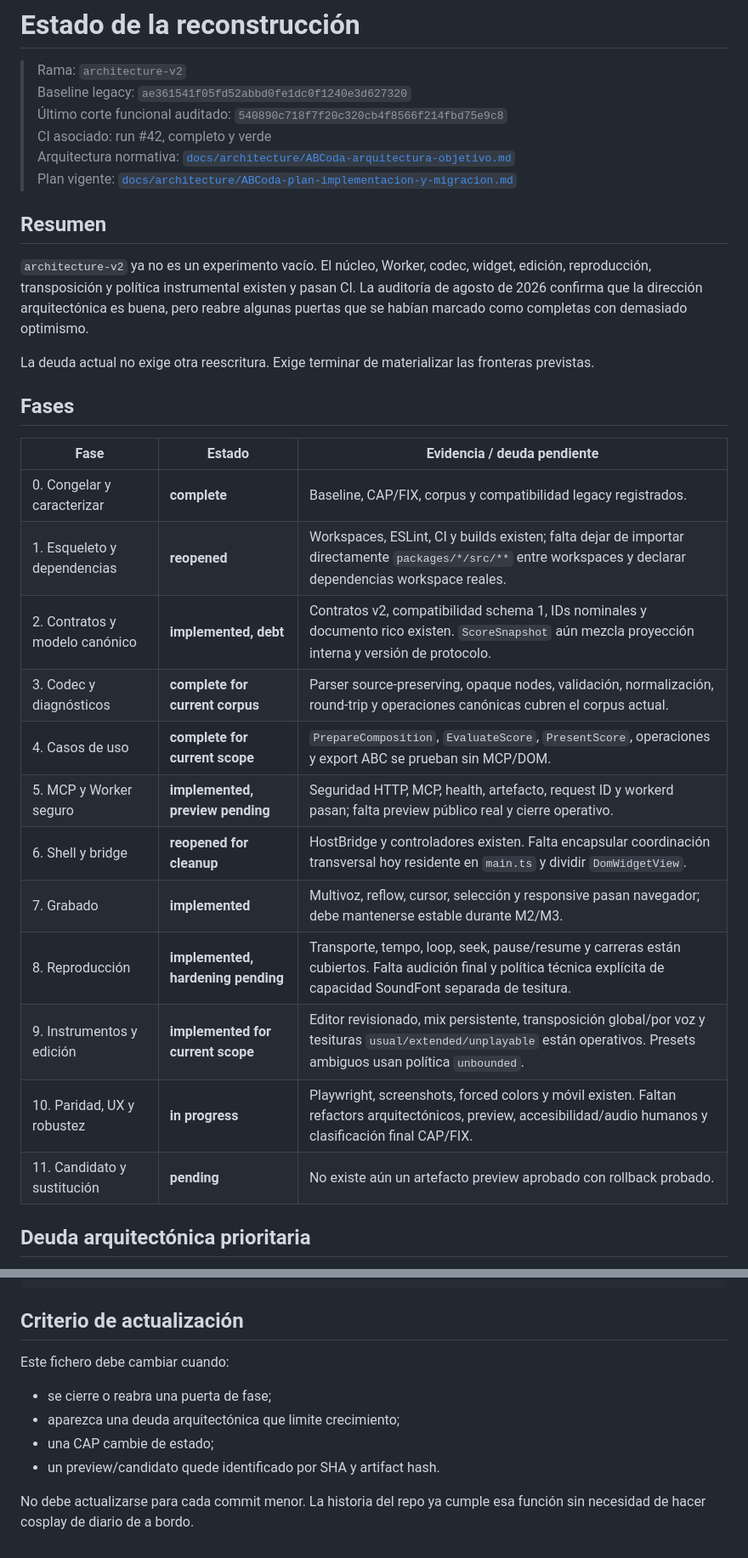
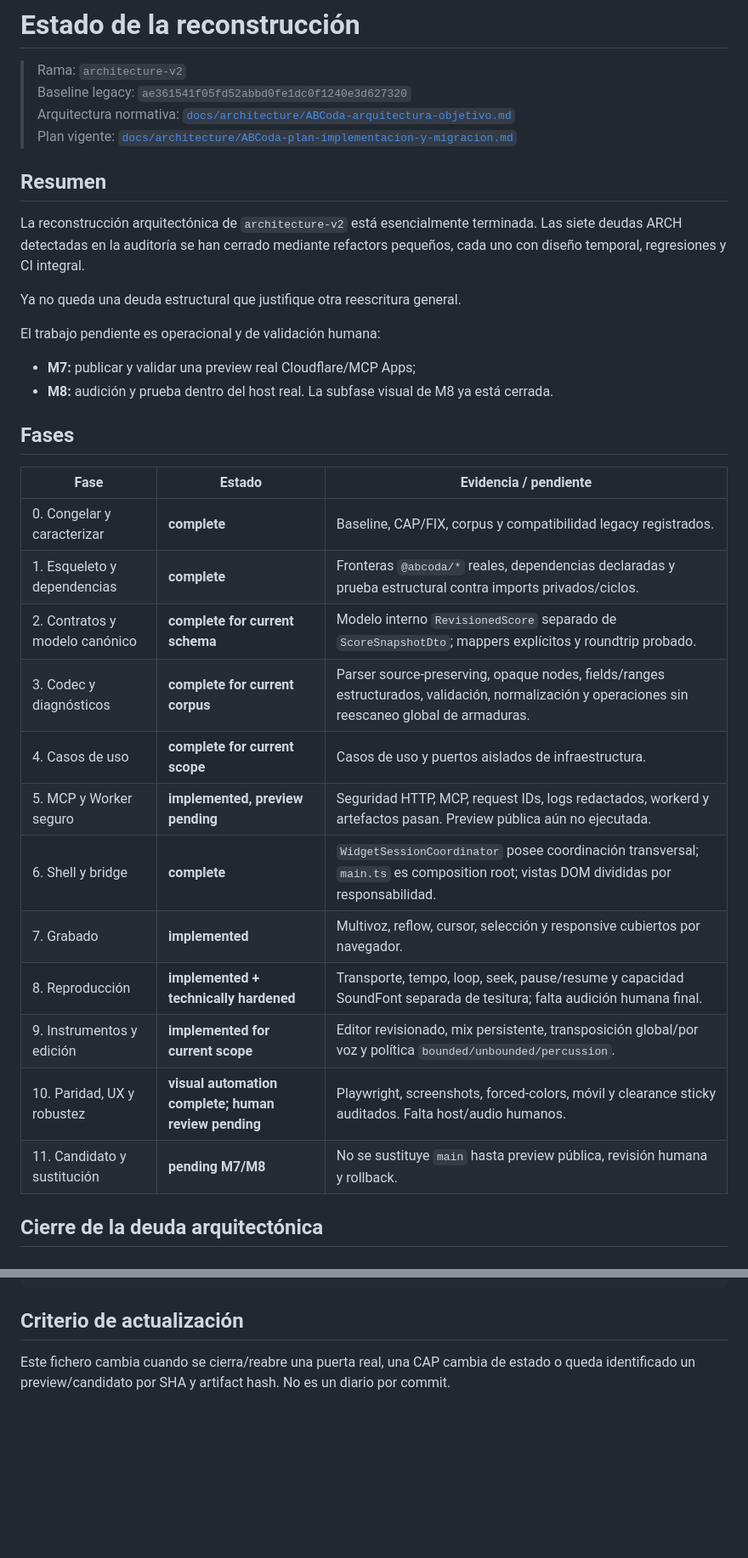
Before and after one commit to R3Neer/abcoda, a Markdown page: docs/migration/STATUS.md, 2 parts joined by grey strips. Shown at 85% size. GitHub-like rendering; blank space fills up the shorter version.

```diff
--- a/docs/migration/STATUS.md
+++ b/docs/migration/STATUS.md
@@ -2,33 +2,36 @@
 
 > Rama: `architecture-v2`
 > Baseline legacy: `ae361541f05fd52abbd0fe1dc0f1240e3d627320`
-> Último corte funcional auditado: `540890c718f7f20c320cb4f8566f214fbd75e9c8`
-> CI asociado: run #42, completo y verde
 > Arquitectura normativa: [`docs/architecture/ABCoda-arquitectura-objetivo.md`](../architecture/ABCoda-arquitectura-objetivo.md)
 > Plan vigente: [`docs/architecture/ABCoda-plan-implementacion-y-migracion.md`](../architecture/ABCoda-plan-implementacion-y-migracion.md)
 
 ## Resumen
 
-`architecture-v2` ya no es un experimento vacío. El núcleo, Worker, codec, widget, edición, reproducción, transposición y política instrumental existen y pasan CI. La auditoría de agosto de 2026 confirma que la dirección arquitectónica es buena, pero reabre algunas puertas que se habían marcado como completas con demasiado optimismo.
+La reconstrucción arquitectónica de `architecture-v2` está esencialmente terminada. Las siete deudas ARCH detectadas en la auditoría se han cerrado mediante refactors pequeños, cada uno con diseño temporal, regresiones y CI integral.
 
-La deuda actual no exige otra reescritura. Exige terminar de materializar las fronteras previstas.
+Ya no queda una deuda estructural que justifique otra reescritura general.
+
+El trabajo pendiente es operacional y de validación humana:
+
+- **M7:** publicar y validar una preview real Cloudflare/MCP Apps;
+- **M8:** audición y prueba dentro del host real. La subfase visual de M8 ya está cerrada.
 
 ## Fases
 
-| Fase | Estado | Evidencia / deuda pendiente |
+| Fase | Estado | Evidencia / pendiente |
 |---|---|---|
 | 0. Congelar y caracterizar | **complete** | Baseline, CAP/FIX, corpus y compatibilidad legacy registrados. |
-| 1. Esqueleto y dependencias | **reopened** | Workspaces, ESLint, CI y builds existen; falta dejar de importar directamente `packages/*/src/**` entre workspaces y declarar dependencias workspace reales. |
-| 2. Contratos y modelo canónico | **implemented, debt** | Contratos v2, compatibilidad schema 1, IDs nominales y documento rico existen. `ScoreSnapshot` aún mezcla proyección interna y versión de protocolo. |
-| 3. Codec y diagnósticos | **complete for current corpus** | Parser source-preserving, opaque nodes, validación, normalización, round-trip y operaciones canónicas cubren el corpus actual. |
-| 4. Casos de uso | **complete for current scope** | `PrepareComposition`, `EvaluateScore`, `PresentScore`, operaciones y export ABC se prueban sin MCP/DOM. |
-| 5. MCP y Worker seguro | **implemented, preview pending** | Seguridad HTTP, MCP, health, artefacto, request ID y workerd pasan; falta preview público real y cierre operativo. |
-| 6. Shell y bridge | **reopened for cleanup** | HostBridge y controladores existen. Falta encapsular coordinación transversal hoy residente en `main.ts` y dividir `DomWidgetView`. |
-| 7. Grabado | **implemented** | Multivoz, reflow, cursor, selección y responsive pasan navegador; debe mantenerse estable durante M2/M3. |
-| 8. Reproducción | **implemented, hardening pending** | Transporte, tempo, loop, seek, pause/resume y carreras están cubiertos. Falta audición final y política técnica explícita de capacidad SoundFont separada de tesitura. |
-| 9. Instrumentos y edición | **implemented for current scope** | Editor revisionado, mix persistente, transposición global/por voz y tesituras `usual/extended/unplayable` están operativos. Presets ambiguos usan política `unbounded`. |
-| 10. Paridad, UX y robustez | **in progress** | Playwright, screenshots, forced colors y móvil existen. Faltan refactors arquitectónicos, preview, accesibilidad/audio humanos y clasificación final CAP/FIX. |
-| 11. Candidato y sustitución | **pending** | No existe aún un artefacto preview aprobado con rollback probado. |
+| 1. Esqueleto y dependencias | **complete** | Fronteras `@abcoda/*` reales, dependencias declaradas y prueba estructural contra imports privados/ciclos. |
+| 2. Contratos y modelo canónico | **complete for current schema** | Modelo interno `RevisionedScore` separado de `ScoreSnapshotDto`; mappers explícitos y roundtrip probado. |
+| 3. Codec y diagnósticos | **complete for current corpus** | Parser source-preserving, opaque nodes, fields/ranges estructurados, validación, normalización y operaciones sin reescaneo global de armaduras. |
+| 4. Casos de uso | **complete for current scope** | Casos de uso y puertos aislados de infraestructura. |
+| 5. MCP y Worker seguro | **implemented, preview pending** | Seguridad HTTP, MCP, request IDs, logs redactados, workerd y artefactos pasan. Preview pública aún no ejecutada. |
+| 6. Shell y bridge | **complete** | `WidgetSessionCoordinator` posee coordinación transversal; `main.ts` es composition root; vistas DOM divididas por responsabilidad. |
+| 7. Grabado | **implemented** | Multivoz, reflow, cursor, selección y responsive cubiertos por navegador. |
+| 8. Reproducción | **implemented + technically hardened** | Transporte, tempo, loop, seek, pause/resume y capacidad SoundFont separada de tesitura; falta audición humana final. |
+| 9. Instrumentos y edición | **implemented for current scope** | Editor revisionado, mix persistente, transposición global/por voz y política `bounded/unbounded/percussion`. |
+| 10. Paridad, UX y robustez | **visual automation complete; human review pending** | Playwright, screenshots, forced-colors, móvil y clearance sticky auditados. Falta host/audio humanos. |
+| 11. Candidato y sustitución | **pending M7/M8** | No se sustituye `main` hasta preview pública, revisión humana y rollback. |
 
-## Deuda arquitectónica prioritaria
+## Cierre de la deuda arquitectónica
 
@@ -70,11 +103,4 @@ M3 + M4 + M6
 
 ## Criterio de actualización
 
-Este fichero debe cambiar cuando:
-
-- se cierre o reabra una puerta de fase;
-- aparezca una deuda arquitectónica que limite crecimiento;
-- una CAP cambie de estado;
-- un preview/candidato quede identificado por SHA y artifact hash.
-
-No debe actualizarse para cada commit menor. La historia del repo ya cumple esa función sin necesidad de hacer cosplay de diario de a bordo.
+Este fichero cambia cuando se cierra/reabre una puerta real, una CAP cambia de estado o queda identificado un preview/candidato por SHA y artifact hash. No es un diario por commit.
```
Also changed, not shown: other parts of docs/migration/STATUS.md (+57 -27 lines).
